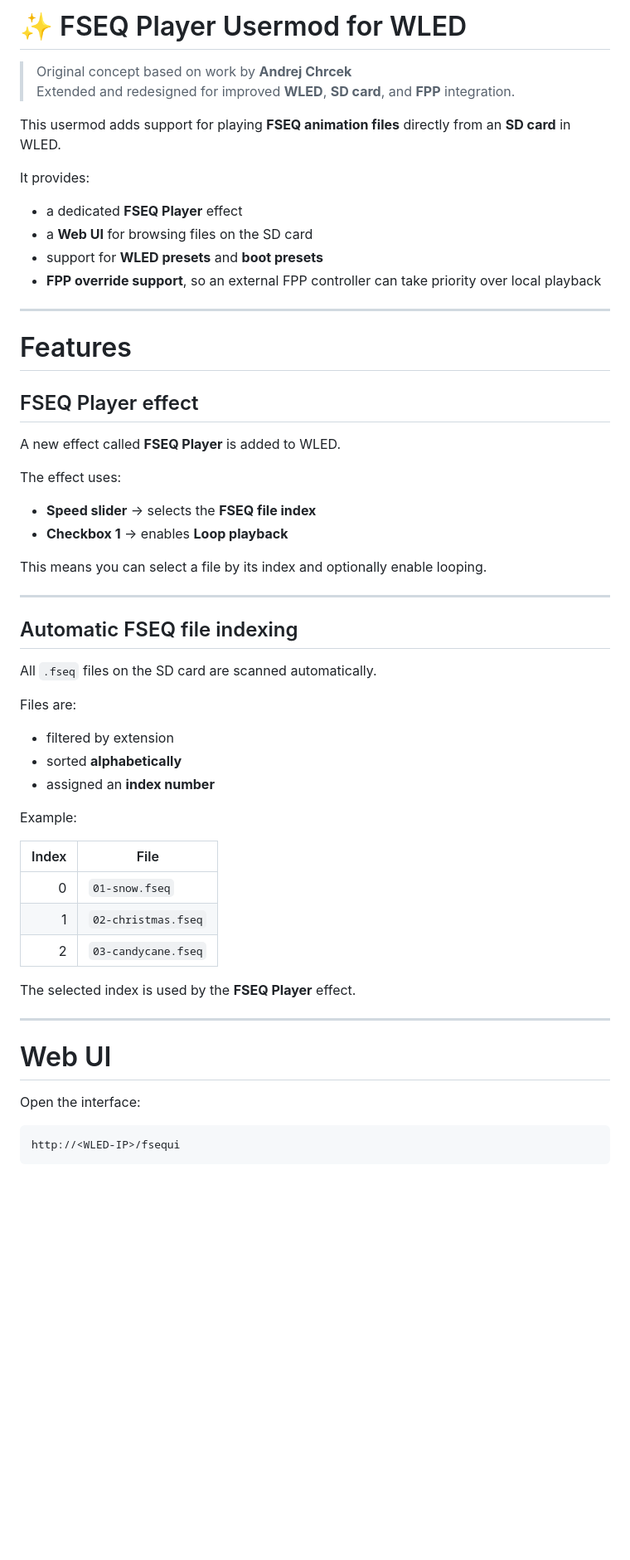
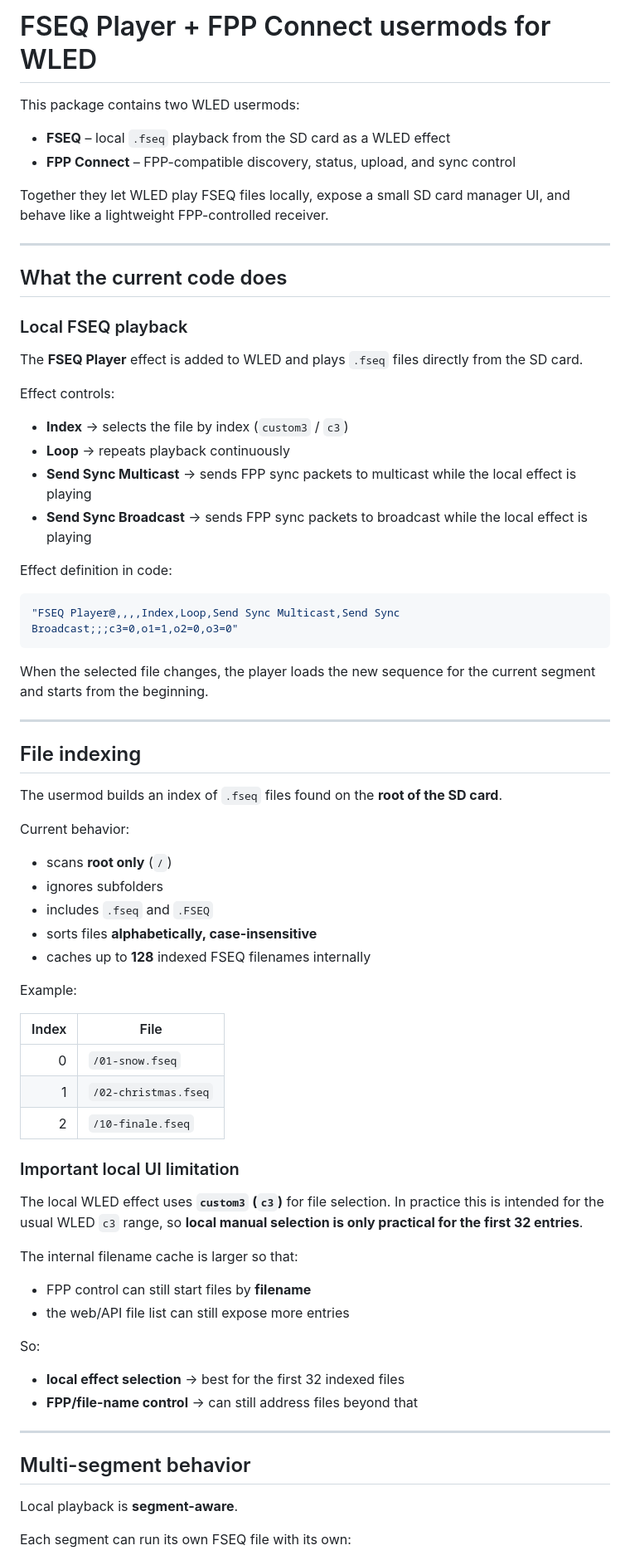
Before and after one commit to Danit2/WLED_FSEQ, a Markdown page: usermods/FSEQ/README.md, the part around one of its changes. Shown at 83% size. GitHub-like rendering; blank space fills up the shorter version.

````diff
--- a/usermods/FSEQ/README.md
+++ b/usermods/FSEQ/README.md
@@ -1,61 +1,76 @@
-# ✨ FSEQ Player Usermod for WLED
+# FSEQ Player + FPP Connect usermods for WLED
 
-> Original concept based on work by **Andrej Chrcek**
-> Extended and redesigned for improved **WLED**, **SD card**, and **FPP** integration.
+This package contains two WLED usermods:
 
-This usermod adds support for playing **FSEQ animation files** directly from an **SD card** in WLED.
+- **FSEQ** – local `.fseq` playback from the SD card as a WLED effect
+- **FPP Connect** – FPP-compatible discovery, status, upload, and sync control
 
-It provides:
-
-- a dedicated **FSEQ Player** effect
-- a **Web UI** for browsing files on the SD card
-- support for **WLED presets** and **boot presets**
-- **FPP override support**, so an external FPP controller can take priority over local playback
+Together they let WLED play FSEQ files locally, expose a small SD card manager UI, and behave like a lightweight FPP-controlled receiver.
 
 ---
 
-# Features
+## What the current code does
 
-## FSEQ Player effect
+### Local FSEQ playback
 
-A new effect called **FSEQ Player** is added to WLED.
+The **FSEQ Player** effect is added to WLED and plays `.fseq` files directly from the SD card.
 
-The effect uses:
+Effect controls:
 
-- **Speed slider** → selects the **FSEQ file index**
-- **Checkbox 1** → enables **Loop playback**
+- **Index** → selects the file by index (`custom3` / `c3`)
+- **Loop** → repeats playback continuously
+- **Send Sync Multicast** → sends FPP sync packets to multicast while the local effect is playing
+- **Send Sync Broadcast** → sends FPP sync packets to broadcast while the local effect is playing
 
-This means you can select a file by its index and optionally enable looping.
+Effect definition in code:
+
+```cpp
+"FSEQ Player@,,,,Index,Loop,Send Sync Multicast,Send Sync Broadcast;;;c3=0,o1=1,o2=0,o3=0"
+```
+
+When the selected file changes, the player loads the new sequence for the current segment and starts from the beginning.
 
 ---
 
-## Automatic FSEQ file indexing
+## File indexing
 
-All `.fseq` files on the SD card are scanned automatically.
+The usermod builds an index of `.fseq` files found on the **root of the SD card**.
 
-Files are:
+Current behavior:
 
-- filtered by extension
-- sorted **alphabetically**
-- assigned an **index number**
+- scans **root only** (`/`)
+- ignores subfolders
+- includes `.fseq` and `.FSEQ`
+- sorts files **alphabetically, case-insensitive**
+- caches up to **128** indexed FSEQ filenames internally
 
 Example:
 
 | Index | File |
 |------:|------|
-| 0 | `01-snow.fseq` |
-| 1 | `02-christmas.fseq` |
-| 2 | `03-candycane.fseq` |
+| 0 | `/01-snow.fseq` |
+| 1 | `/02-christmas.fseq` |
+| 2 | `/10-finale.fseq` |
 
-The selected index is used by the **FSEQ Player** effect.
+### Important local UI limitation
+
+The local WLED effect uses **`custom3` (`c3`)** for file selection. In practice this is intended for the usual WLED `c3` range, so **local manual selection is only practical for the first 32 entries**.
+
+The internal filename cache is larger so that:
+
+- FPP control can still start files by **filename**
+- the web/API file list can still expose more entries
+
+So:
+
+- **local effect selection** → best for the first 32 indexed files
+- **FPP/file-name control** → can still address files beyond that
 
 ---
 
-# Web UI
+## Multi-segment behavior
 
-Open the interface:
+Local playback is **segment-aware**.
 
-```
-http://<WLED-IP>/fsequi
-```
+Each segment can run its own FSEQ file with its own:
 
````
Also changed, not shown: other parts of usermods/FSEQ/README.md (+185 -243 lines).
